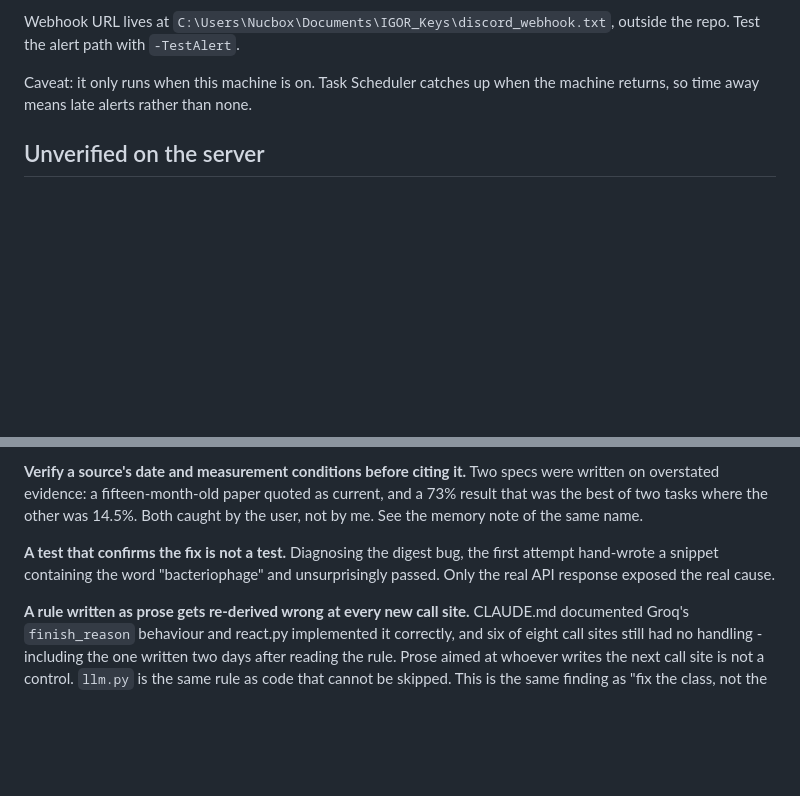
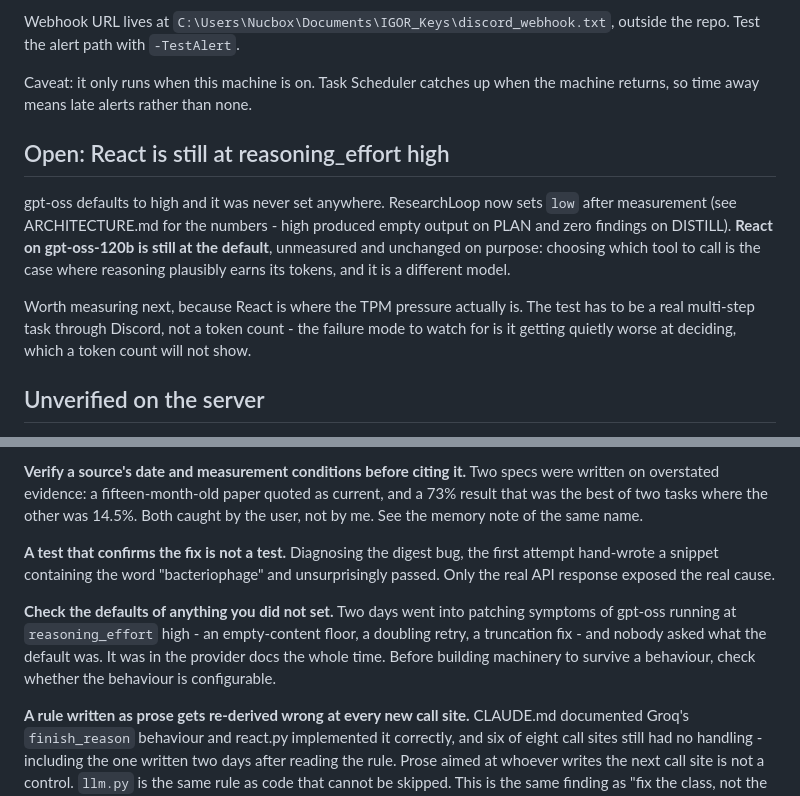
Before and after one commit to neoprimlabs/I.G.O.R., a Markdown page: STATE.md, 2 parts joined by grey strips. GitHub-like rendering; blank space fills up the shorter version.

Commit message:
STATE: reasoning_effort finding, React still at the default
Co-Authored-By: Claude Opus 5 <noreply@anthropic.com>

```diff
--- a/STATE.md
+++ b/STATE.md
@@ -103,6 +103,19 @@ outside the repo. Test the alert path with `-TestAlert`.
 Caveat: it only runs when this machine is on. Task Scheduler catches up when the
 machine returns, so time away means late alerts rather than none.
 
+## Open: React is still at reasoning_effort high
+
+gpt-oss defaults to high and it was never set anywhere. ResearchLoop now sets `low`
+after measurement (see ARCHITECTURE.md for the numbers - high produced empty output
+on PLAN and zero findings on DISTILL). **React on gpt-oss-120b is still at the
+default**, unmeasured and unchanged on purpose: choosing which tool to call is the
+case where reasoning plausibly earns its tokens, and it is a different model.
+
+Worth measuring next, because React is where the TPM pressure actually is. The test
+has to be a real multi-step task through Discord, not a token count - the failure
+mode to watch for is it getting quietly worse at deciding, which a token count will
+not show.
+
 ## Unverified on the server
 
 Deployed 2026-08-10, `tests/test_llm.py` passes on the server under the venv
@@ -152,6 +165,12 @@ caught by the user, not by me. See the memory note of the same name.
 attempt hand-wrote a snippet containing the word "bacteriophage" and unsurprisingly
 passed. Only the real API response exposed the real cause.
 
+**Check the defaults of anything you did not set.** Two days went into patching
+symptoms of gpt-oss running at `reasoning_effort` high - an empty-content floor, a
+doubling retry, a truncation fix - and nobody asked what the default was. It was in
+the provider docs the whole time. Before building machinery to survive a behaviour,
+check whether the behaviour is configurable.
+
 **A rule written as prose gets re-derived wrong at every new call site.** CLAUDE.md
 documented Groq's `finish_reason` behaviour and react.py implemented it correctly,
 and six of eight call sites still had no handling - including the one written two
```
